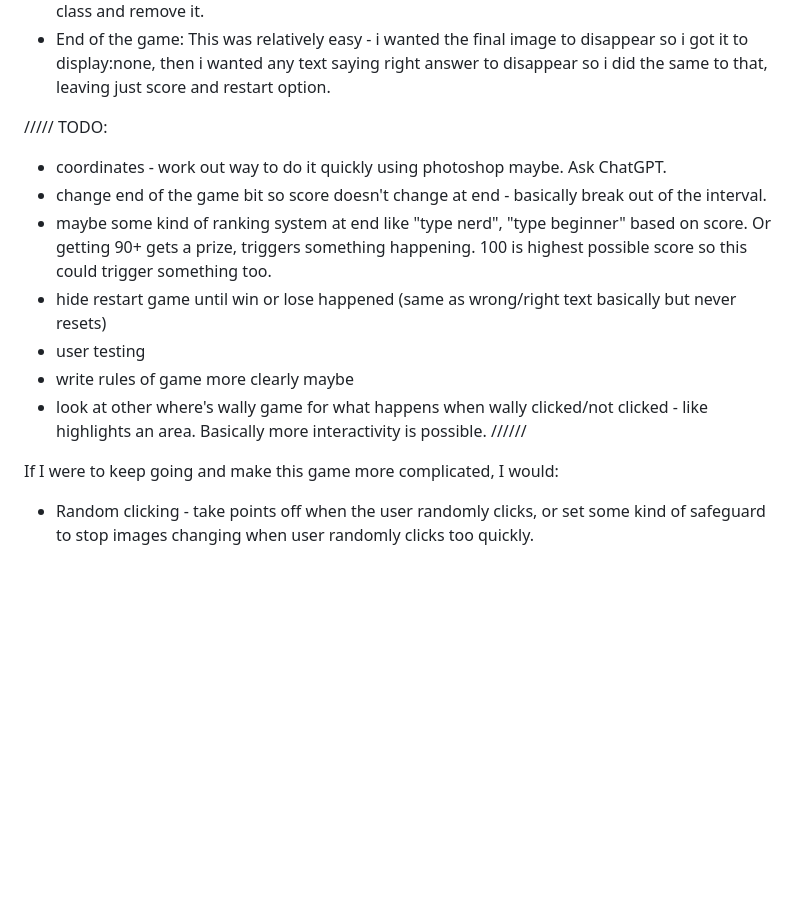
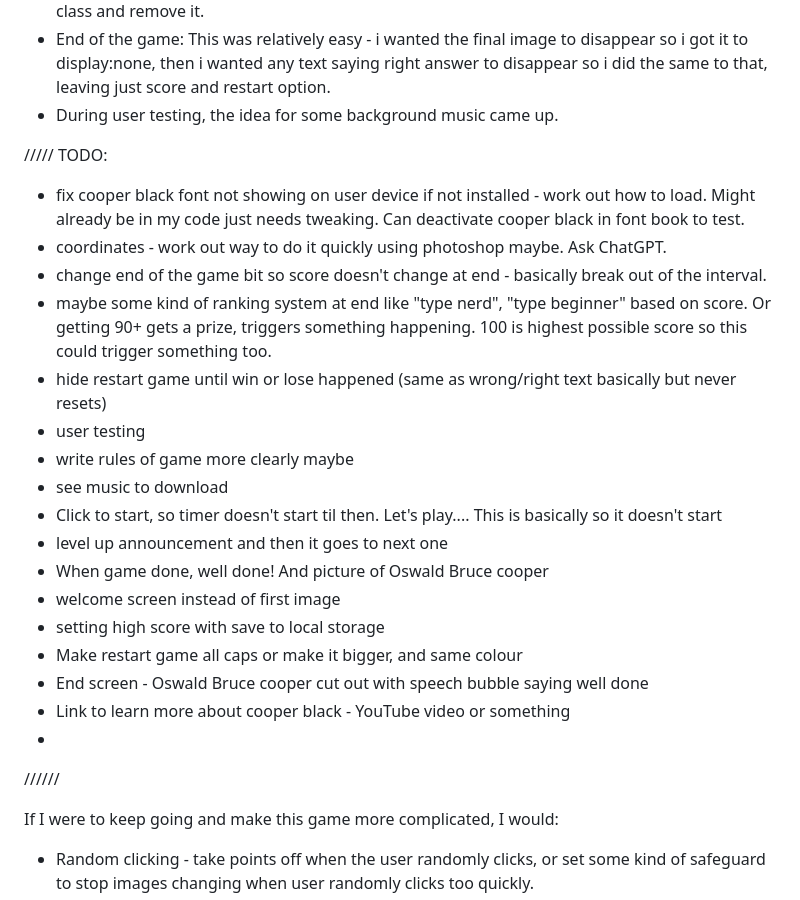
Before and after one commit to jones58/typespotting, a Markdown page: README.md, the part around the change. GitHub-like rendering; blank space fills up the shorter version.

Commit message:
adding to to do list

````diff
--- a/README.md
+++ b/README.md
@@ -74,15 +74,27 @@
   - Adding a check for the randomOneImage, randomTwoImage, randomThreeImage before setting the image SRC attribute (```if (randomOneImage > 0)``` rather than later on in the code, where it was in the ```checkClickPosition``` function, where the image has already been set.
 - Next i wanted to change the color scheme for each image, so i called randomColorScheme() function within the win() function. This proved a good start, but after a few wins the color scheme wouldn't change (probably too many classes set on top of each other) so I realised the best way of doing this would be to remove the existing color scheme before setting a new one. I did this within the randomColorScheme() function, using a for loop to choose the color scheme class and remove it.
 - End of the game: This was relatively easy - i wanted the final image to disappear so i got it to display:none, then i wanted any text saying right answer to disappear so i did the same to that, leaving just score and restart option.
+- During user testing, the idea for some background music came up.
 
 ///// TODO:
+
+- fix cooper black font not showing on user device if not installed - work out how to load. Might already be in my code just needs tweaking. Can deactivate cooper black in font book to test.
 - coordinates - work out way to do it quickly using photoshop maybe. Ask ChatGPT.
 - change end of the game bit so score doesn't change at end - basically break out of the interval.
 - maybe some kind of ranking system at end like "type nerd", "type beginner" based on score. Or getting 90+ gets a prize, triggers something happening. 100 is highest possible score so this could trigger something too.
 - hide restart game until win or lose happened (same as wrong/right text basically but never resets)
 - user testing
 - write rules of game more clearly maybe
-- look at other where's wally game for what happens when wally clicked/not clicked - like highlights an area. Basically more interactivity is possible.
+- see music to download
+- Click to start, so timer doesn't start til then. Let's play.... This is basically so it doesn't start
+- level up announcement and then it goes to next one
+- When game done, well done! And picture of Oswald Bruce cooper
+- welcome screen instead of first image
+- setting high score with save to local storage
+- Make restart game all caps or make it bigger, and same colour
+- End screen - Oswald Bruce cooper cut out with speech bubble saying well done
+- Link to learn more about cooper black - YouTube video or something
+-
  //////
 
 If I were to keep going and make this game more complicated, I would:
````
